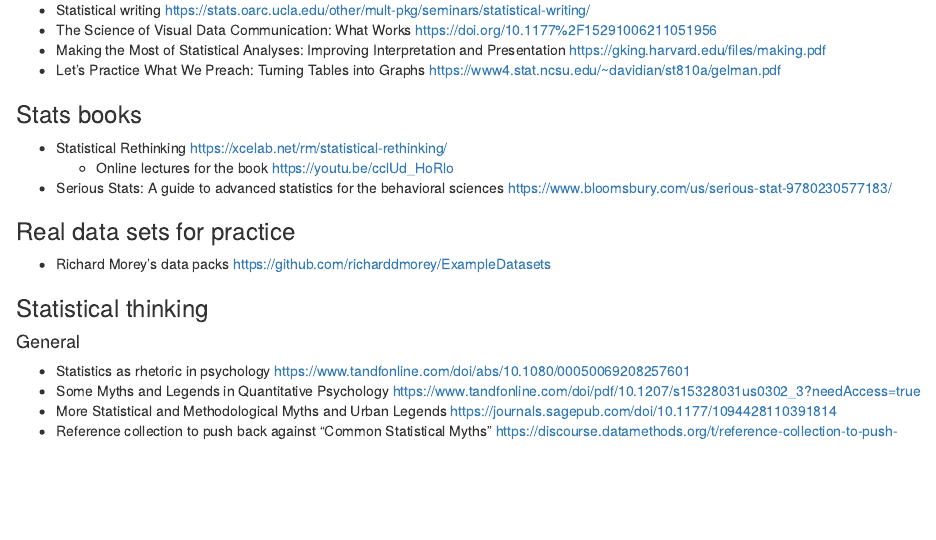
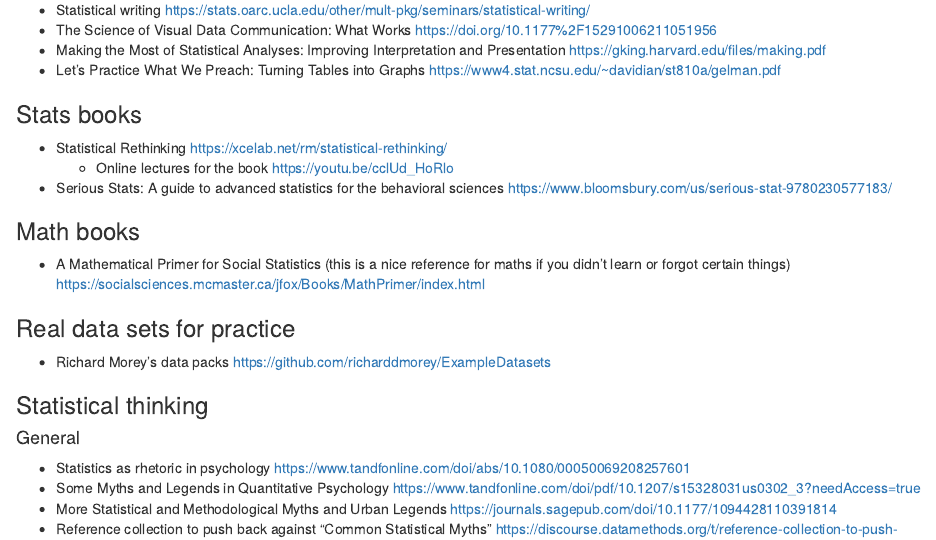
Before and after one commit to mccarthy-m-g/psyc-617-lab, an R Markdown document (labs/01_intro/help-yourself_introduction.Rmd): the page in a window 1100 px wide, from 4100 px down. Rendered offline with R 4.5, knitr and Pandoc, with nearby package versions; drawn as R Markdown's standard HTML page in place of the format the file asks for.

Commit message:
Add resource

```diff
--- a/labs/01_intro/help-yourself_introduction.Rmd
+++ b/labs/01_intro/help-yourself_introduction.Rmd
@@ -160,6 +160,10 @@ If I've shared something that isn't particularly good, please flag it for me. Or
     - Online lectures for the book <https://youtu.be/cclUd_HoRlo>
 - Serious Stats: A guide to advanced statistics for the behavioral sciences <https://www.bloomsbury.com/us/serious-stat-9780230577183/>
 
+### Math books
+
+- A Mathematical Primer for Social Statistics (this is a nice reference for maths if you didn't learn or forgot certain things) <https://socialsciences.mcmaster.ca/jfox/Books/MathPrimer/index.html>
+
 ### Real data sets for practice
 
 - Richard Morey's data packs <https://github.com/richarddmorey/ExampleDatasets>
```
